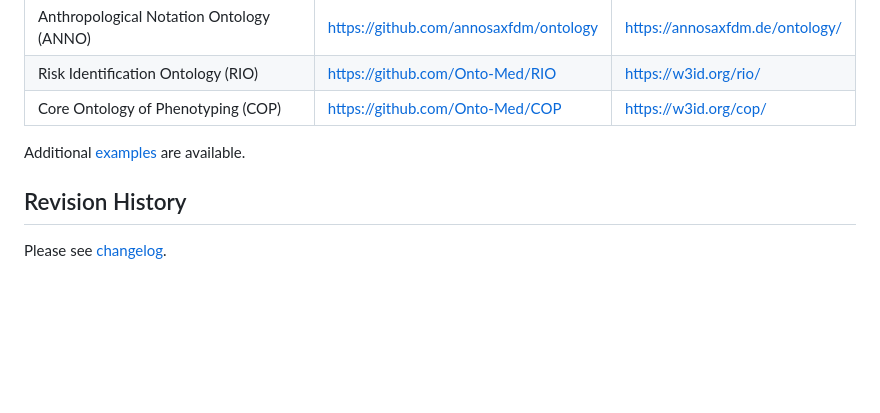
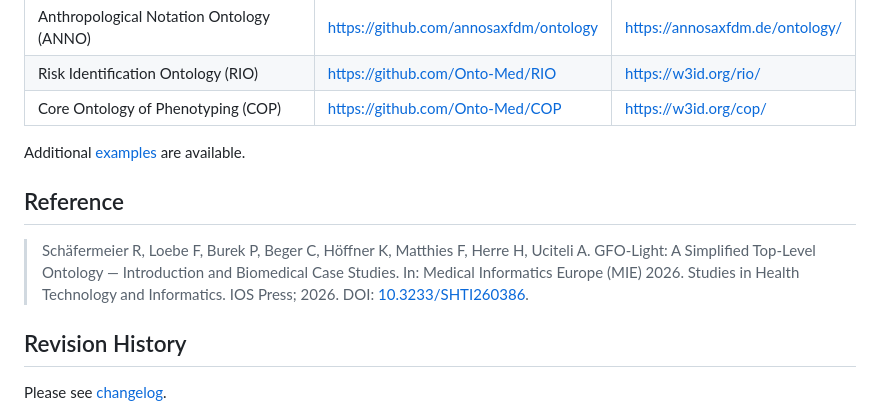
Before and after one commit to Onto-Med/gfo-light, a Markdown page: README.md, the part around the change. Drawn GitHub-style; blank space fills up the shorter version.

Commit message:
Update README.md add reference

```diff
--- a/README.md
+++ b/README.md
@@ -42,6 +42,10 @@ Here is a selection of ontologies we maintain that are founded in GFO-light and
 
 Additional [examples](examples) are available.
 
+## Reference
+
+> Schäfermeier R, Loebe F, Burek P, Beger C, Höffner K, Matthies F, Herre H, Uciteli A. GFO-Light: A Simplified Top-Level Ontology — Introduction and Biomedical Case Studies. In: Medical Informatics Europe (MIE) 2026. Studies in Health Technology and Informatics. IOS Press; 2026. DOI: [10.3233/SHTI260386](https://doi.org/10.3233/SHTI260386).
+
 ## Revision History
 
 Please see [changelog](CHANGELOG.md).
```
